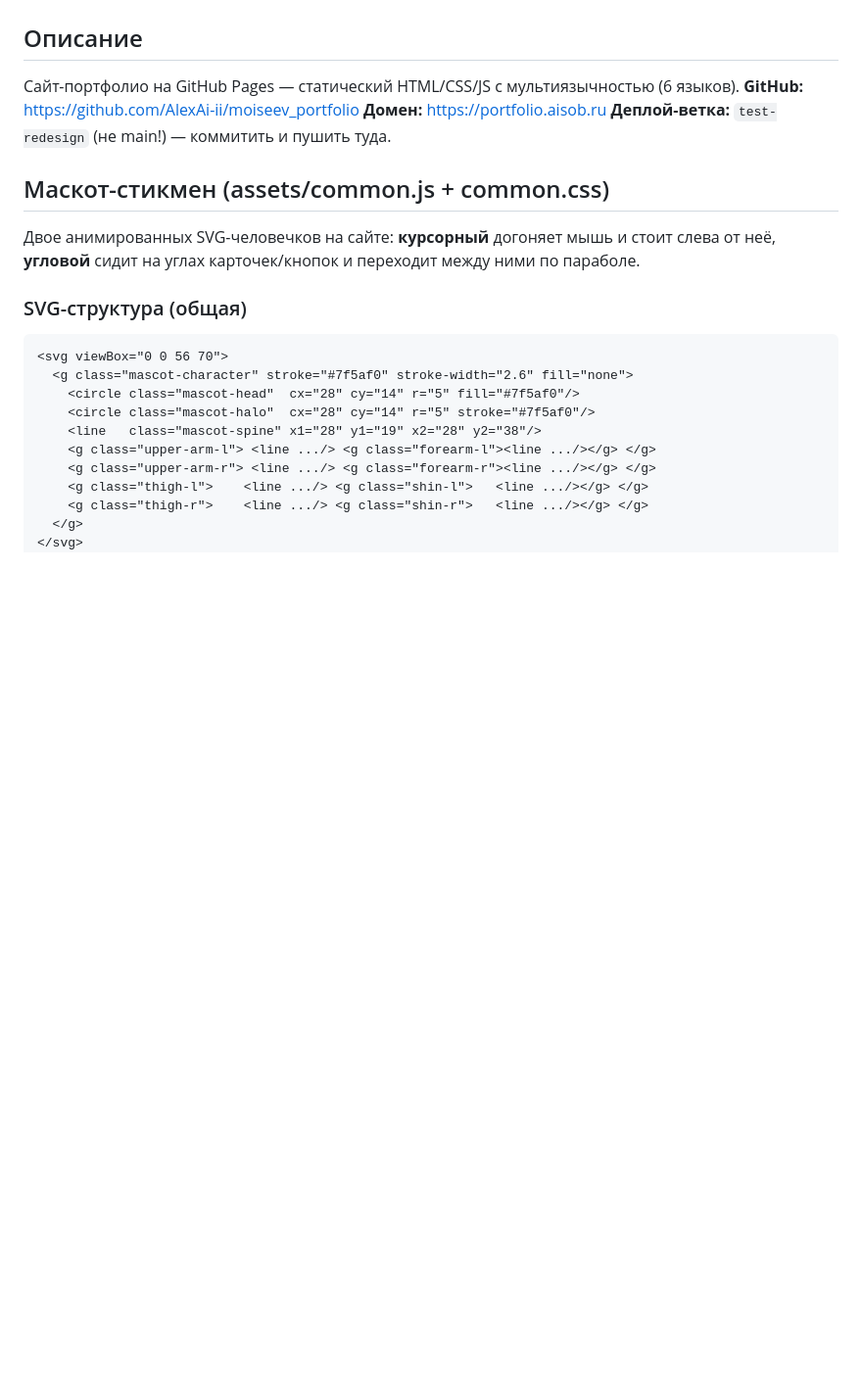
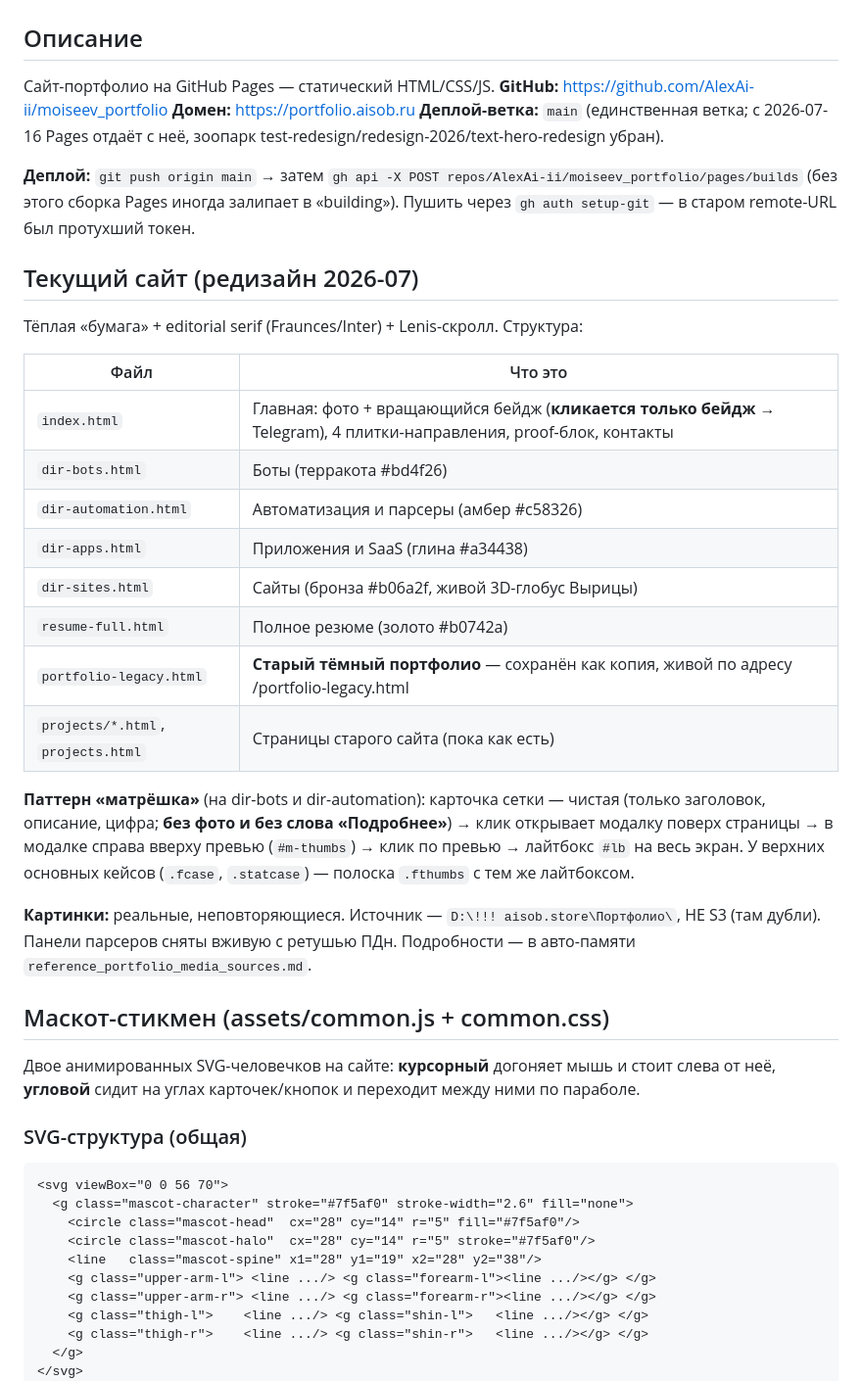
Before and after one commit to AlexAi-ii/moiseev_portfolio, a Markdown page: CLAUDE.md, the part around the change. Shown at 98% size. Drawn GitHub-style; blank space fills up the shorter version.

Commit message:
docs: деплой-ветка main, описание нового сайта и паттерна модалок
Co-Authored-By: Claude Opus 4.8 <noreply@anthropic.com>

```diff
--- a/CLAUDE.md
+++ b/CLAUDE.md
@@ -2,10 +2,38 @@
 
 ## Описание
 
-Сайт-портфолио на GitHub Pages — статический HTML/CSS/JS с мультиязычностью (6 языков).
+Сайт-портфолио на GitHub Pages — статический HTML/CSS/JS.
 **GitHub:** https://github.com/AlexAi-ii/moiseev_portfolio
 **Домен:** https://portfolio.aisob.ru
-**Деплой-ветка:** `test-redesign` (не main!) — коммитить и пушить туда.
+**Деплой-ветка:** `main` (единственная ветка; с 2026-07-16 Pages отдаёт с неё, зоопарк test-redesign/redesign-2026/text-hero-redesign убран).
+
+**Деплой:** `git push origin main` → затем `gh api -X POST repos/AlexAi-ii/moiseev_portfolio/pages/builds`
+(без этого сборка Pages иногда залипает в «building»). Пушить через `gh auth setup-git` — в старом
+remote-URL был протухший токен.
+
+## Текущий сайт (редизайн 2026-07)
+
+Тёплая «бумага» + editorial serif (Fraunces/Inter) + Lenis-скролл. Структура:
+
+| Файл | Что это |
+|---|---|
+| `index.html` | Главная: фото + вращающийся бейдж (**кликается только бейдж** → Telegram), 4 плитки-направления, proof-блок, контакты |
+| `dir-bots.html` | Боты (терракота #bd4f26) |
+| `dir-automation.html` | Автоматизация и парсеры (амбер #c58326) |
+| `dir-apps.html` | Приложения и SaaS (глина #a34438) |
+| `dir-sites.html` | Сайты (бронза #b06a2f, живой 3D-глобус Вырицы) |
+| `resume-full.html` | Полное резюме (золото #b0742a) |
+| `portfolio-legacy.html` | **Старый тёмный портфолио** — сохранён как копия, живой по адресу /portfolio-legacy.html |
+| `projects/*.html`, `projects.html` | Страницы старого сайта (пока как есть) |
+
+**Паттерн «матрёшка»** (на dir-bots и dir-automation): карточка сетки — чистая (только заголовок,
+описание, цифра; **без фото и без слова «Подробнее»**) → клик открывает модалку поверх страницы →
+в модалке справа вверху превью (`#m-thumbs`) → клик по превью → лайтбокс `#lb` на весь экран.
+У верхних основных кейсов (`.fcase`, `.statcase`) — полоска `.fthumbs` с тем же лайтбоксом.
+
+**Картинки:** реальные, неповторяющиеся. Источник — `D:\!!! aisob.store\Портфолио\`, НЕ S3
+(там дубли). Панели парсеров сняты вживую с ретушью ПДн. Подробности — в авто-памяти
+`reference_portfolio_media_sources.md`.
 
 ## Маскот-стикмен (assets/common.js + common.css)
 
```
